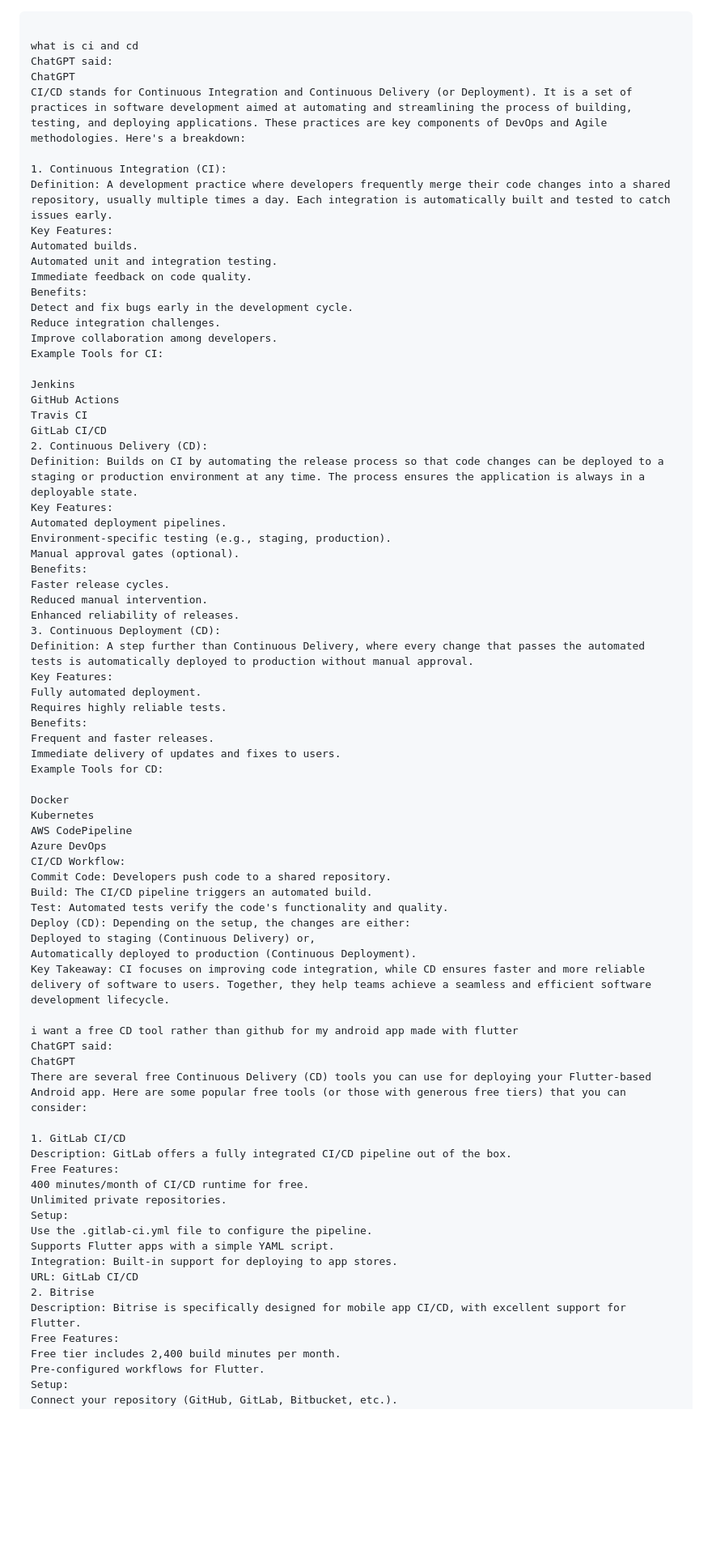
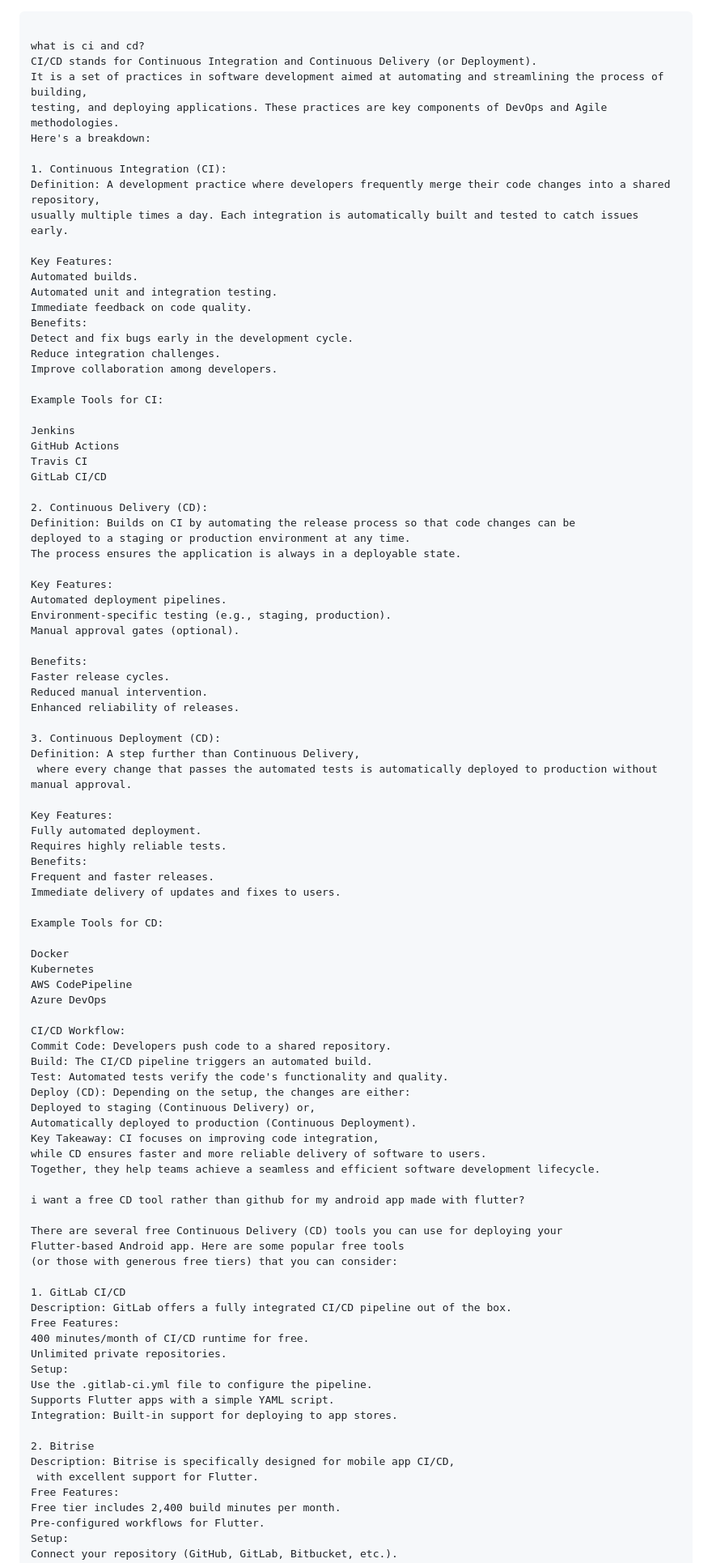
Before and after one commit to mo7amedaliEbaid/win_interview, a Markdown page: ci_cd.md, the part around one of its changes. Shown at 81% size. GitHub-like rendering; blank space fills up the shorter version.

````diff
--- a/ci_cd.md
+++ b/ci_cd.md
@@ -1,12 +1,15 @@
 ```agsl
 
-what is ci and cd
-ChatGPT said:
-ChatGPT
-CI/CD stands for Continuous Integration and Continuous Delivery (or Deployment). It is a set of practices in software development aimed at automating and streamlining the process of building, testing, and deploying applications. These practices are key components of DevOps and Agile methodologies. Here's a breakdown:
+what is ci and cd?
+CI/CD stands for Continuous Integration and Continuous Delivery (or Deployment).
+It is a set of practices in software development aimed at automating and streamlining the process of building,
+testing, and deploying applications. These practices are key components of DevOps and Agile methodologies.
+Here's a breakdown:
 
 1. Continuous Integration (CI):
-Definition: A development practice where developers frequently merge their code changes into a shared repository, usually multiple times a day. Each integration is automatically built and tested to catch issues early.
+Definition: A development practice where developers frequently merge their code changes into a shared repository,
+usually multiple times a day. Each integration is automatically built and tested to catch issues early.
+
 Key Features:
 Automated builds.
 Automated unit and integration testing.
@@ -15,36 +18,47 @@ Benefits:
 Detect and fix bugs early in the development cycle.
 Reduce integration challenges.
 Improve collaboration among developers.
+
 Example Tools for CI:
 
 Jenkins
 GitHub Actions
 Travis CI
 GitLab CI/CD
+
 2. Continuous Delivery (CD):
-Definition: Builds on CI by automating the release process so that code changes can be deployed to a staging or production environment at any time. The process ensures the application is always in a deployable state.
+Definition: Builds on CI by automating the release process so that code changes can be
+deployed to a staging or production environment at any time.
+The process ensures the application is always in a deployable state.
+
 Key Features:
 Automated deployment pipelines.
 Environment-specific testing (e.g., staging, production).
 Manual approval gates (optional).
+
 Benefits:
 Faster release cycles.
 Reduced manual intervention.
 Enhanced reliability of releases.
+
 3. Continuous Deployment (CD):
-Definition: A step further than Continuous Delivery, where every change that passes the automated tests is automatically deployed to production without manual approval.
+Definition: A step further than Continuous Delivery,
+ where every change that passes the automated tests is automatically deployed to production without manual approval.
+
 Key Features:
 Fully automated deployment.
 Requires highly reliable tests.
 Benefits:
 Frequent and faster releases.
 Immediate delivery of updates and fixes to users.
+
 Example Tools for CD:
 
 Docker
 Kubernetes
 AWS CodePipeline
 Azure DevOps
+
 CI/CD Workflow:
 Commit Code: Developers push code to a shared repository.
 Build: The CI/CD pipeline triggers an automated build.
@@ -52,12 +66,15 @@ Test: Automated tests verify the code's functionality and quality.
 Deploy (CD): Depending on the setup, the changes are either:
 Deployed to staging (Continuous Delivery) or,
 Automatically deployed to production (Continuous Deployment).
-Key Takeaway: CI focuses on improving code integration, while CD ensures faster and more reliable delivery of software to users. Together, they help teams achieve a seamless and efficient software development lifecycle.
+Key Takeaway: CI focuses on improving code integration,
+while CD ensures faster and more reliable delivery of software to users.
+Together, they help teams achieve a seamless and efficient software development lifecycle.
 
-i want a free CD tool rather than github for my android app made with flutter
-ChatGPT said:
-ChatGPT
-There are several free Continuous Delivery (CD) tools you can use for deploying your Flutter-based Android app. Here are some popular free tools (or those with generous free tiers) that you can consider:
+i want a free CD tool rather than github for my android app made with flutter?
+
+There are several free Continuous Delivery (CD) tools you can use for deploying your
+Flutter-based Android app. Here are some popular free tools
+(or those with generous free tiers) that you can consider:
 
 1. GitLab CI/CD
 Description: GitLab offers a fully integrated CI/CD pipeline out of the box.
@@ -68,9 +85,10 @@ Setup:
 Use the .gitlab-ci.yml file to configure the pipeline.
 Supports Flutter apps with a simple YAML script.
 Integration: Built-in support for deploying to app stores.
-URL: GitLab CI/CD
+
 2. Bitrise
-Description: Bitrise is specifically designed for mobile app CI/CD, with excellent support for Flutter.
+Description: Bitrise is specifically designed for mobile app CI/CD,
+ with excellent support for Flutter.
 Free Features:
 Free tier includes 2,400 build minutes per month.
 Pre-configured workflows for Flutter.
````
Also changed, not shown: other parts of ci_cd.md (+4 -4 lines).
